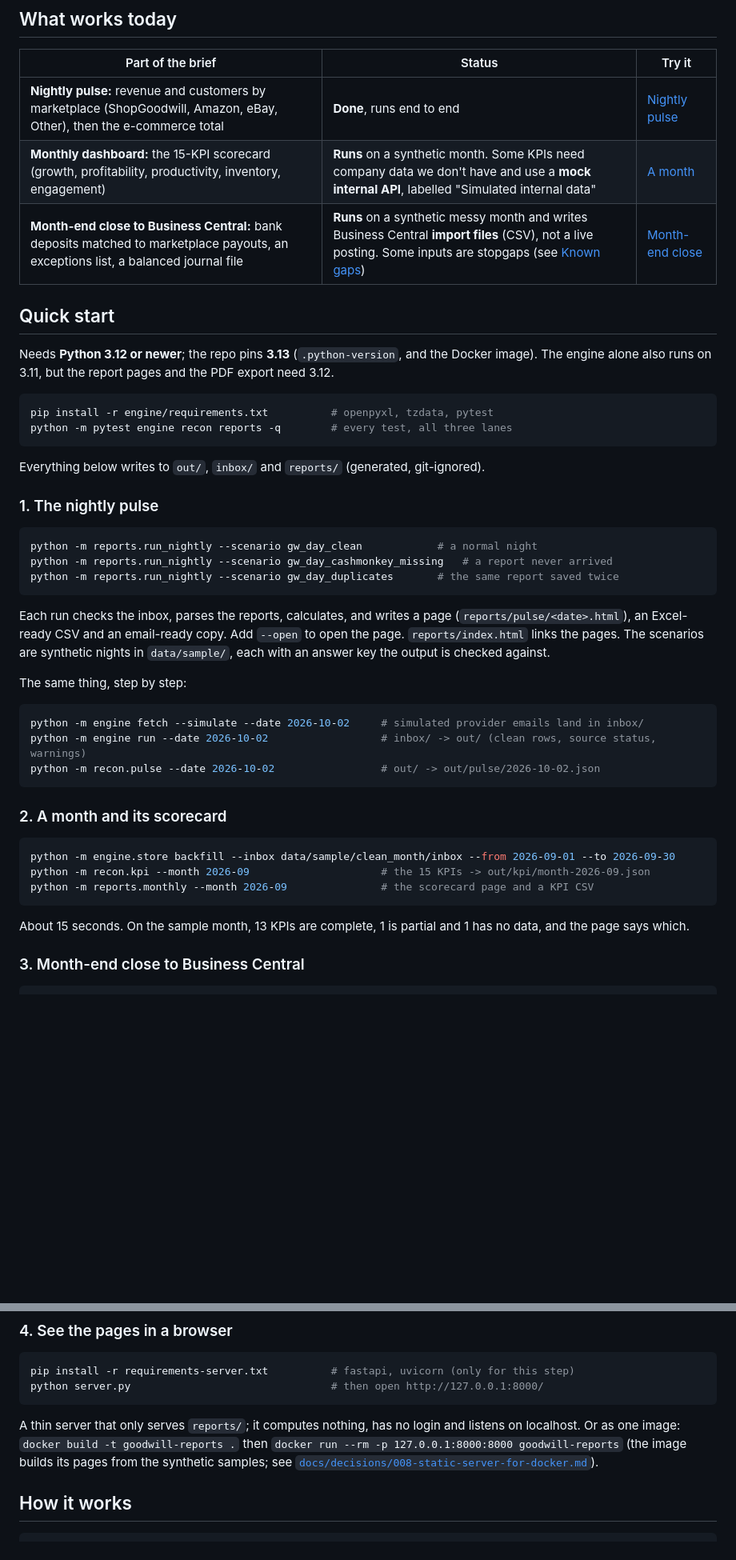
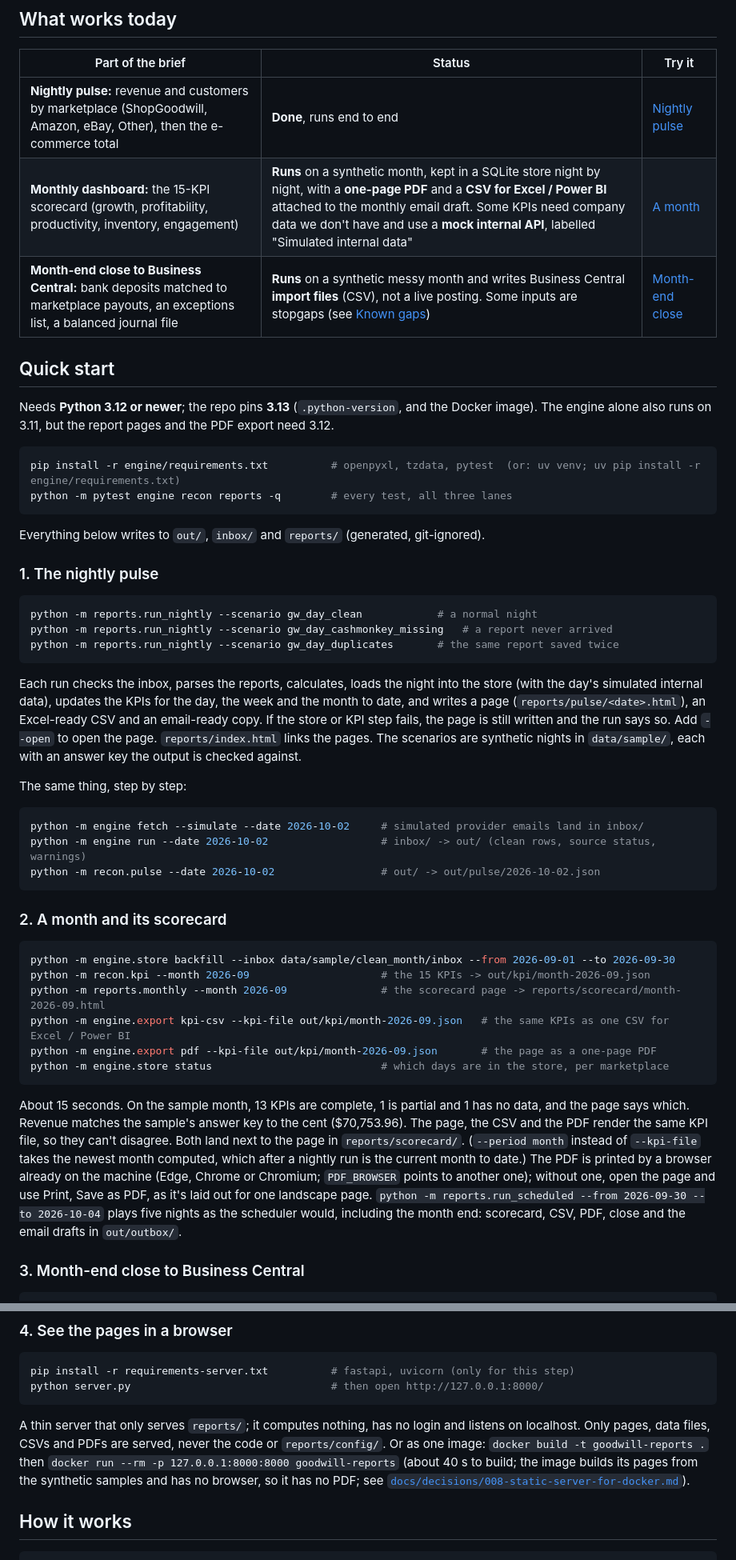
Before and after one commit to Garbanzos-con-chorizo/SprintHackND-team1, a Markdown page: README.md, 2 parts joined by grey strips. Shown at 80% size. Rendered like a GitHub page; blank space fills up the shorter version.

Commit message:
docs: README covers the store, the CSV and PDF exports, and what the nightly run does now
- The month section adds engine.export kpi-csv / pdf (with an explicit KPI
  file: --period month takes the newest month, the current one after a nightly
  run), engine.store status, the $70,753.96 check and run_scheduled.
- The nightly section says it loads the store and updates the KPIs.
- The close stopgap bullet: the engine now provides shipping and handling;
  the reconciliation still reads the answer key until its switch merges.
- Server: only generated files are served; Docker image has no PDF.
- Tools: FastAPI/Uvicorn (server only), the machine's browser (PDF), Docker.
Every command in the month section was run as written.

Co-Authored-By: Claude Opus 5.5 <noreply@anthropic.com>

````diff
--- a/README.md
+++ b/README.md
@@ -12,13 +12,13 @@ Built at **SprintHack@ND, October 3-4 2026**, by three people with AI coding age
 | Part of the brief | Status | Try it |
 |---|---|---|
 | **Nightly pulse:** revenue and customers by marketplace (ShopGoodwill, Amazon, eBay, Other), then the e-commerce total | **Done**, runs end to end | [Nightly pulse](#1-the-nightly-pulse) |
-| **Monthly dashboard:** the 15-KPI scorecard (growth, profitability, productivity, inventory, engagement) | **Runs** on a synthetic month. Some KPIs need company data we don't have and use a **mock internal API**, labelled "Simulated internal data" | [A month](#2-a-month-and-its-scorecard) |
+| **Monthly dashboard:** the 15-KPI scorecard (growth, profitability, productivity, inventory, engagement) | **Runs** on a synthetic month, kept in a SQLite store night by night, with a **one-page PDF** and a **CSV for Excel / Power BI** attached to the monthly email draft. Some KPIs need company data we don't have and use a **mock internal API**, labelled "Simulated internal data" | [A month](#2-a-month-and-its-scorecard) |
 | **Month-end close to Business Central:** bank deposits matched to marketplace payouts, an exceptions list, a balanced journal file | **Runs** on a synthetic messy month and writes Business Central **import files** (CSV), not a live posting. Some inputs are stopgaps (see [Known gaps](#known-gaps)) | [Month-end close](#3-month-end-close-to-business-central) |
 
 ## Quick start
 Needs **Python 3.12 or newer**; the repo pins **3.13** (`.python-version`, and the Docker image). The engine alone also runs on 3.11, but the report pages and the PDF export need 3.12.
 ```bash
-pip install -r engine/requirements.txt          # openpyxl, tzdata, pytest
+pip install -r engine/requirements.txt          # openpyxl, tzdata, pytest  (or: uv venv; uv pip install -r engine/requirements.txt)
 python -m pytest engine recon reports -q        # every test, all three lanes
 ```
 Everything below writes to `out/`, `inbox/` and `reports/` (generated, git-ignored).
@@ -29,7 +29,7 @@ python -m reports.run_nightly --scenario gw_day_clean            # a normal nigh
 python -m reports.run_nightly --scenario gw_day_cashmonkey_missing   # a report never arrived
 python -m reports.run_nightly --scenario gw_day_duplicates       # the same report saved twice
 ```
-Each run checks the inbox, parses the reports, calculates, and writes a page (`reports/pulse/<date>.html`), an Excel-ready CSV and an email-ready copy. Add `--open` to open the page. `reports/index.html` links the pages. The scenarios are synthetic nights in `data/sample/`, each with an answer key the output is checked against.
+Each run checks the inbox, parses the reports, calculates, loads the night into the store (with the day's simulated internal data), updates the KPIs for the day, the week and the month to date, and writes a page (`reports/pulse/<date>.html`), an Excel-ready CSV and an email-ready copy. If the store or KPI step fails, the page is still written and the run says so. Add `--open` to open the page. `reports/index.html` links the pages. The scenarios are synthetic nights in `data/sample/`, each with an answer key the output is checked against.
 
 The same thing, step by step:
 ```bash
@@ -42,9 +42,12 @@ python -m recon.pulse --date 2026-10-02                 # out/ -> out/pulse/2026
 ```bash
 python -m engine.store backfill --inbox data/sample/clean_month/inbox --from 2026-09-01 --to 2026-09-30
 python -m recon.kpi --month 2026-09                     # the 15 KPIs -> out/kpi/month-2026-09.json
-python -m reports.monthly --month 2026-09               # the scorecard page and a KPI CSV
+python -m reports.monthly --month 2026-09               # the scorecard page -> reports/scorecard/month-2026-09.html
+python -m engine.export kpi-csv --kpi-file out/kpi/month-2026-09.json   # the same KPIs as one CSV for Excel / Power BI
+python -m engine.export pdf --kpi-file out/kpi/month-2026-09.json       # the page as a one-page PDF
+python -m engine.store status                           # which days are in the store, per marketplace
 ```
-About 15 seconds. On the sample month, 13 KPIs are complete, 1 is partial and 1 has no data, and the page says which.
+About 15 seconds. On the sample month, 13 KPIs are complete, 1 is partial and 1 has no data, and the page says which. Revenue matches the sample's answer key to the cent ($70,753.96). The page, the CSV and the PDF render the same KPI file, so they can't disagree. Both land next to the page in `reports/scorecard/`. (`--period month` instead of `--kpi-file` takes the newest month computed, which after a nightly run is the current month to date.) The PDF is printed by a browser already on the machine (Edge, Chrome or Chromium; `PDF_BROWSER` points to another one); without one, open the page and use Print, Save as PDF, as it's laid out for one landscape page. `python -m reports.run_scheduled --from 2026-09-30 --to 2026-10-04` plays five nights as the scheduler would, including the month end: scorecard, CSV, PDF, close and the email drafts in `out/outbox/`.
 
 ### 3. Month-end close to Business Central
 ```bash
@@ -59,7 +62,7 @@ The messy September has missing and duplicated files, malformed rows, refunds fr
 pip install -r requirements-server.txt          # fastapi, uvicorn (only for this step)
 python server.py                                # then open http://127.0.0.1:8000/
 ```
-A thin server that only serves `reports/`; it computes nothing, has no login and listens on localhost. Or as one image: `docker build -t goodwill-reports .` then `docker run --rm -p 127.0.0.1:8000:8000 goodwill-reports` (the image builds its pages from the synthetic samples; see [`docs/decisions/008-static-server-for-docker.md`](docs/decisions/008-static-server-for-docker.md)).
+A thin server that only serves `reports/`; it computes nothing, has no login and listens on localhost. Only pages, data files, CSVs and PDFs are served, never the code or `reports/config/`. Or as one image: `docker build -t goodwill-reports .` then `docker run --rm -p 127.0.0.1:8000:8000 goodwill-reports` (about 40 s to build; the image builds its pages from the synthetic samples and has no browser, so it has no PDF; see [`docs/decisions/008-static-server-for-docker.md`](docs/decisions/008-static-server-for-docker.md)).
 
 ## How it works
 ```
````
Also changed, not shown: other parts of README.md (+3 -3 lines).
